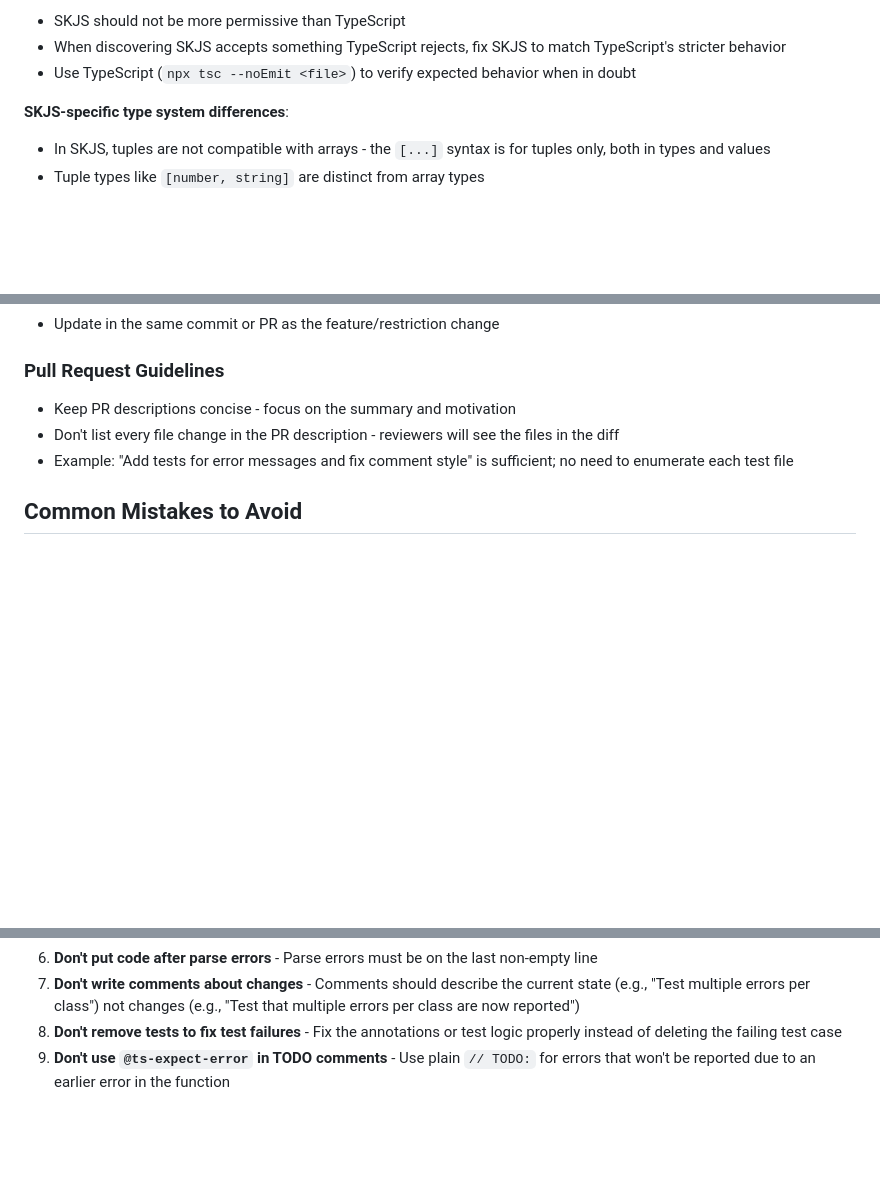
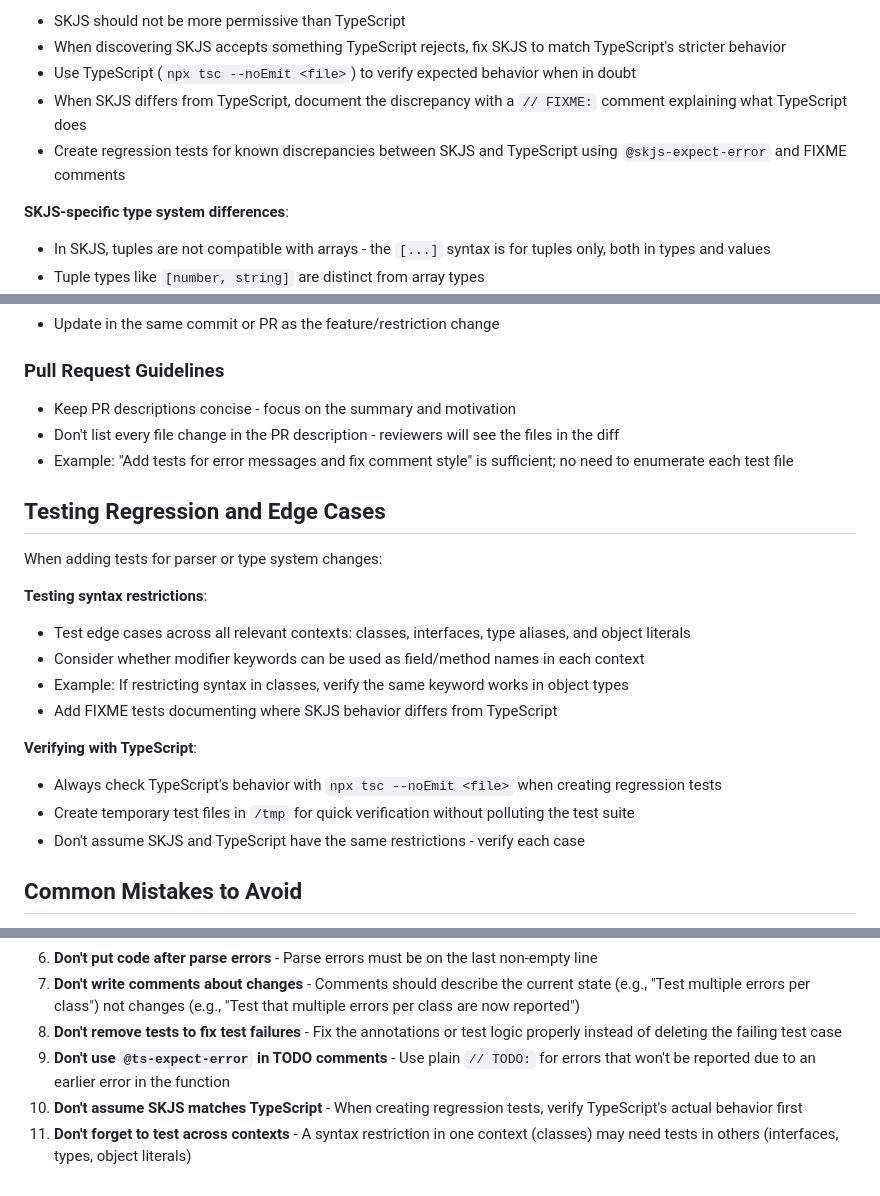
Before and after one commit to SkipLabs/skjs, a Markdown page: CONTRIBUTING.md, 3 parts joined by grey strips. Drawn GitHub-style; blank space fills up the shorter version.

Commit message:
AIGEN Update CONTRIBUTING.md with regression testing guidelines
Add new sections based on lessons learned from creating regression tests:

1. Parse error constraints - clarify that closing braces should be on the error line
2. Matching TypeScript behavior - document discrepancies with FIXME comments
3. Testing regression and edge cases - test across all contexts (classes, interfaces, types, object literals)
4. Verifying with TypeScript - use temporary files in /tmp for verification
5. Common mistakes - don't assume SKJS matches TypeScript, test across contexts

These additions help future contributors (and AI assistants) avoid common pitfalls
when writing regression tests for parser and type system changes.

🤖 Generated with [Claude Code](https://claude.com/claude-code)

Co-Authored-By: Claude <noreply@anthropic.com>

```diff
--- a/CONTRIBUTING.md
+++ b/CONTRIBUTING.md
@@ -43,6 +44,8 @@
 - SKJS should not be more permissive than TypeScript
 - When discovering SKJS accepts something TypeScript rejects, fix SKJS to match TypeScript's stricter behavior
 - Use TypeScript (`npx tsc --noEmit <file>`) to verify expected behavior when in doubt
+- When SKJS differs from TypeScript, document the discrepancy with a `// FIXME:` comment explaining what TypeScript does
+- Create regression tests for known discrepancies between SKJS and TypeScript using `@skjs-expect-error` and FIXME comments
 
 **SKJS-specific type system differences**:
 - In SKJS, tuples are not compatible with arrays - the `[...]` syntax is for tuples only, both in types and values
@@ -85,6 +88,21 @@ skargo test                                                      # Run all tests
 - Don't list every file change in the PR description - reviewers will see the files in the diff
 - Example: "Add tests for error messages and fix comment style" is sufficient; no need to enumerate each test file
 
+## Testing Regression and Edge Cases
+
+When adding tests for parser or type system changes:
+
+**Testing syntax restrictions**:
+- Test edge cases across all relevant contexts: classes, interfaces, type aliases, and object literals
+- Consider whether modifier keywords can be used as field/method names in each context
+- Example: If restricting syntax in classes, verify the same keyword works in object types
+- Add FIXME tests documenting where SKJS behavior differs from TypeScript
+
+**Verifying with TypeScript**:
+- Always check TypeScript's behavior with `npx tsc --noEmit <file>` when creating regression tests
+- Create temporary test files in `/tmp` for quick verification without polluting the test suite
+- Don't assume SKJS and TypeScript have the same restrictions - verify each case
+
 ## Common Mistakes to Avoid
 
 1. **Don't use console.log or function calls in tests** - We're testing a typechecker, not a runtime
@@ -96,3 +114,5 @@ skargo test                                                      # Run all tests
 7. **Don't write comments about changes** - Comments should describe the current state (e.g., "Test multiple errors per class") not changes (e.g., "Test that multiple errors per class are now reported")
 8. **Don't remove tests to fix test failures** - Fix the annotations or test logic properly instead of deleting the failing test case
 9. **Don't use `@ts-expect-error` in TODO comments** - Use plain `// TODO:` for errors that won't be reported due to an earlier error in the function
+10. **Don't assume SKJS matches TypeScript** - When creating regression tests, verify TypeScript's actual behavior first
+11. **Don't forget to test across contexts** - A syntax restriction in one context (classes) may need tests in others (interfaces, types, object literals)
```
Also changed, not shown: other parts of CONTRIBUTING.md (+1 -0 lines).
